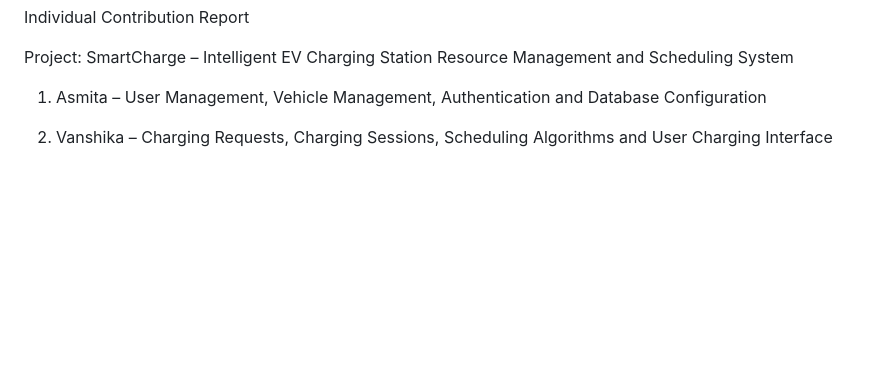
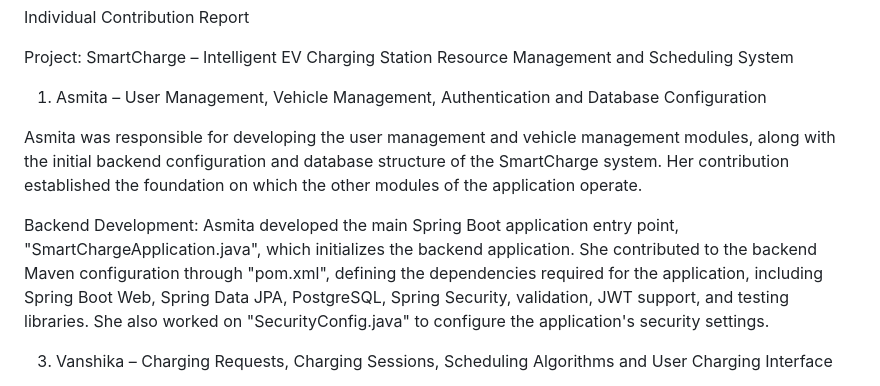
Before and after one commit to asmita-05/SmartCharge, a Markdown page: CONTRIBUTOR_ASSIGNMENT.md, the part around the change. Rendered like a GitHub page; blank space fills up the shorter version.

```diff
--- a/CONTRIBUTOR_ASSIGNMENT.md
+++ b/CONTRIBUTOR_ASSIGNMENT.md
@@ -4,6 +4,9 @@ Project: SmartCharge – Intelligent EV Charging Station Resource Management and
 
 1. Asmita – User Management, Vehicle Management, Authentication and Database Configuration
 
+Asmita was responsible for developing the user management and vehicle management modules, along with the initial backend configuration and database structure of the SmartCharge system. Her contribution established the foundation on which the other modules of the application operate.
+
+Backend Development: Asmita developed the main Spring Boot application entry point, "SmartChargeApplication.java", which initializes the backend application. She contributed to the backend Maven configuration through "pom.xml", defining the dependencies required for the application, including Spring Boot Web, Spring Data JPA, PostgreSQL, Spring Security, validation, JWT support, and testing libraries. She also worked on "SecurityConfig.java" to configure the application's security settings.
 
 
 3. Vanshika – Charging Requests, Charging Sessions, Scheduling Algorithms and User Charging Interface
```
